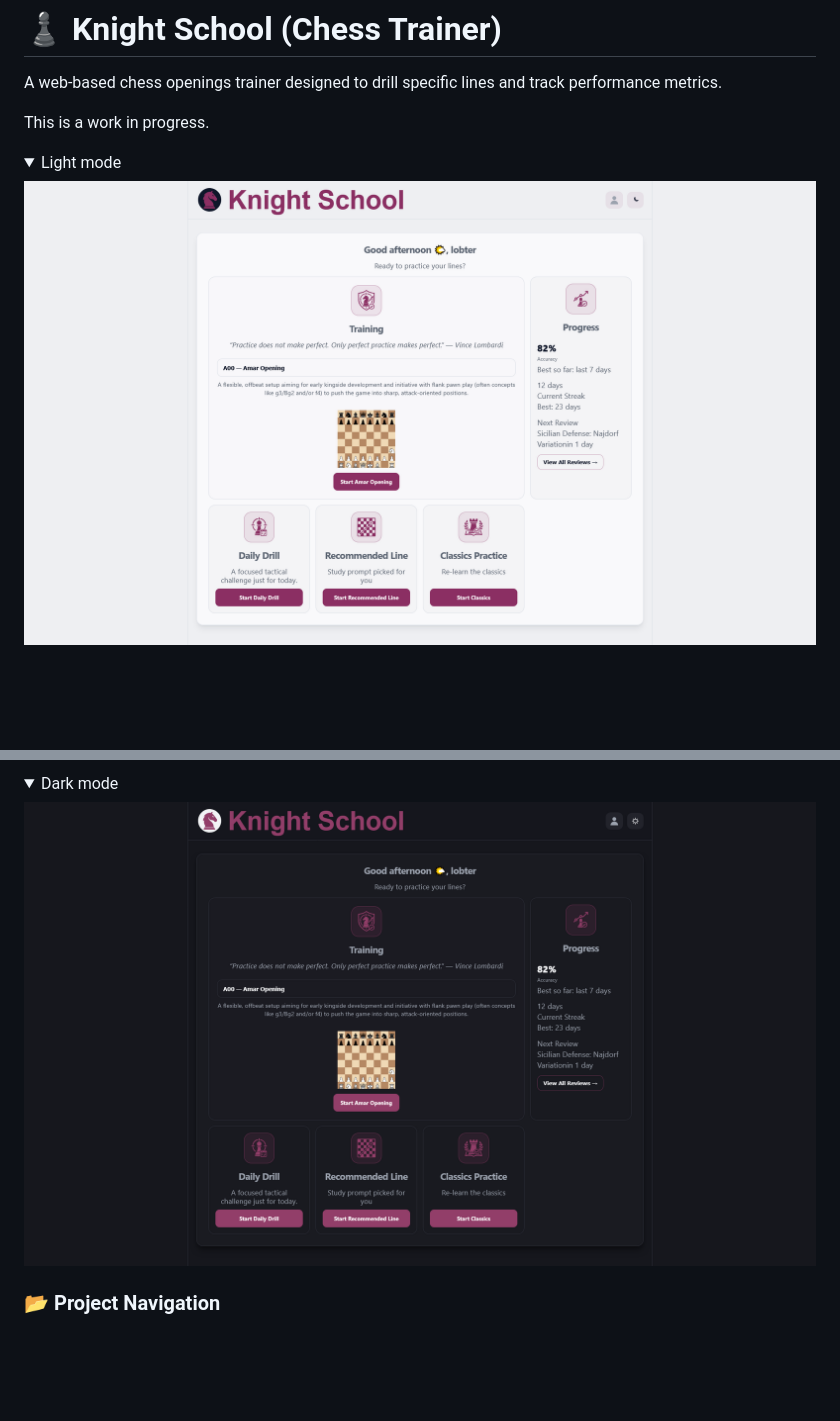
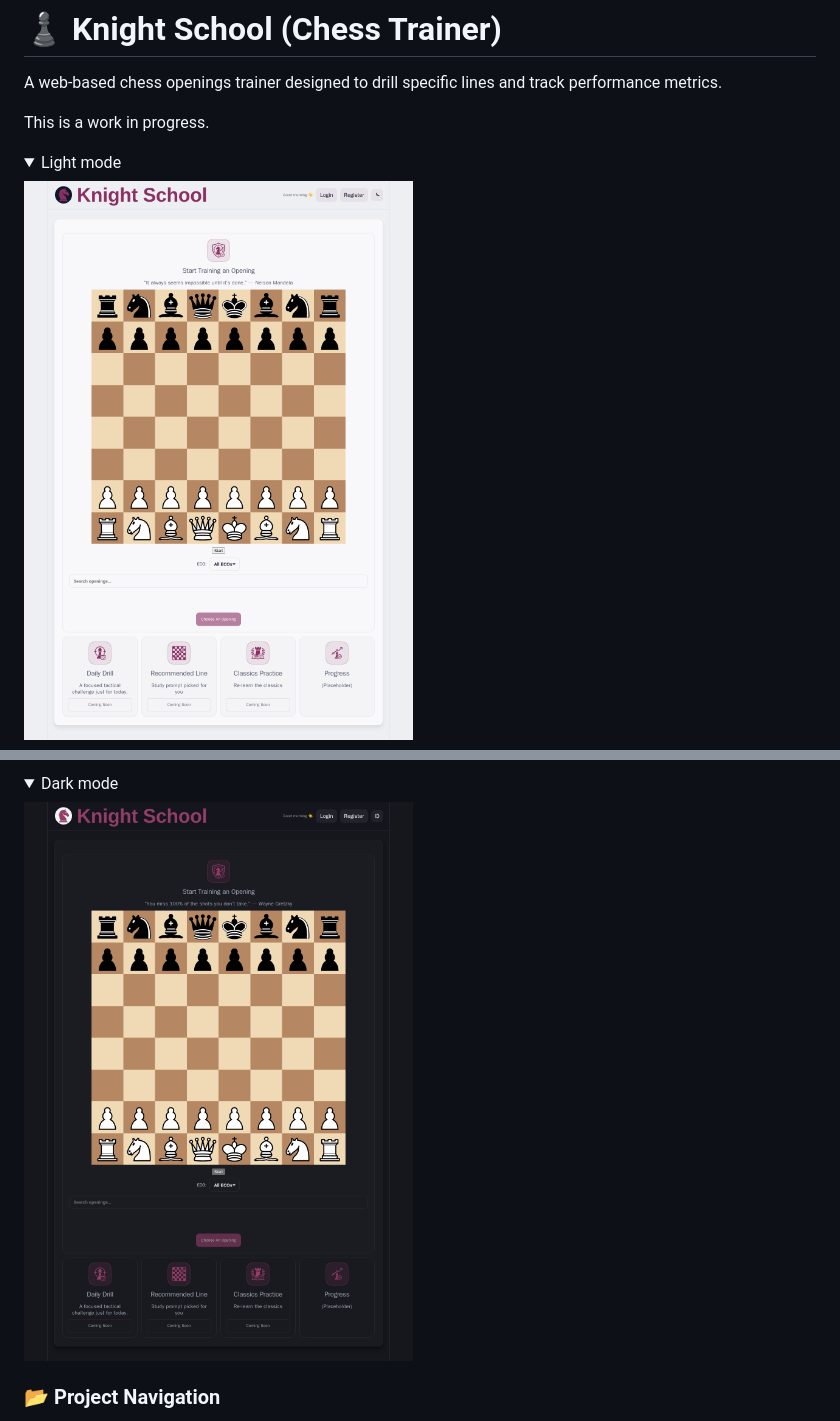
Before and after one commit to coliver/chess-trainer, a Markdown page: README.md, 2 parts joined by grey strips. Rendered like a GitHub page; pictures changed too: frontend/dashboard-dark.png (added), frontend/dashboard-light.png (added); folded sections open; blank space fills up the shorter version.

```diff
--- a/README.md
+++ b/README.md
@@ -7,6 +7,6 @@ This is a work in progress.
 <details>
   <summary>Light mode</summary>
 
-  ![Light mode](./LightMode.png)
+  ![Light mode](./frontend/dashboard-light.png)
 </details>
 
@@ -14,6 +14,6 @@ This is a work in progress.
   <summary>Dark mode</summary>
 
-  ![Dark mode](./DarkMode.png)
+  ![Dark mode](./frontend/dashboard-dark.png)
 </details>
 
 ### 📂 Project Navigation
```
Also changed, not shown: other parts of README.md (+1 -1 lines), 16 other files.
